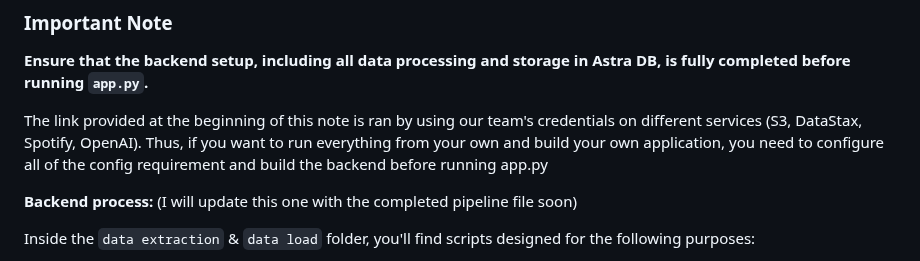
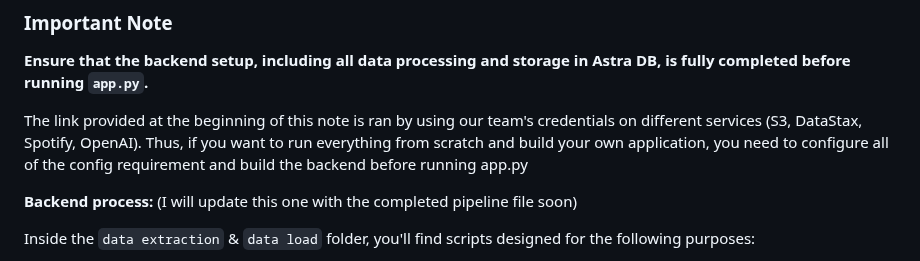
Before and after one commit to khoa9/dataBAEs_musicapp, a Markdown page: README.md, the part around the change. Rendered like a GitHub page.

```diff
--- a/README.md
+++ b/README.md
@@ -247,7 +247,7 @@ pip install -r requirements.txt
 
 **Ensure that the backend setup, including all data processing and storage in Astra DB, is fully completed before running `app.py`.**
 
-The link provided at the beginning of this note is ran by using our team's credentials on different services (S3, DataStax, Spotify, OpenAI). Thus, if you want to run everything from your own and build your own application, you need to configure all of the config requirement and build the backend before running app.py
+The link provided at the beginning of this note is ran by using our team's credentials on different services (S3, DataStax, Spotify, OpenAI). Thus, if you want to run everything from scratch and build your own application, you need to configure all of the config requirement and build the backend before running app.py
 
 **Backend process:** (I will update this one with the completed pipeline file soon)
 
```
